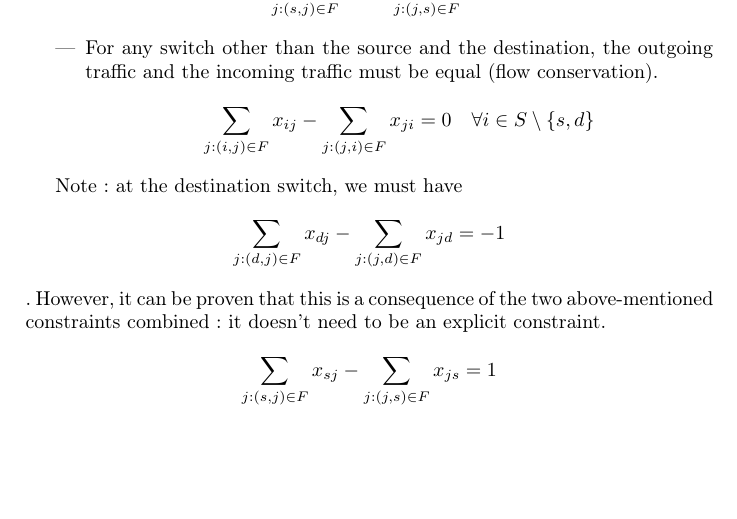
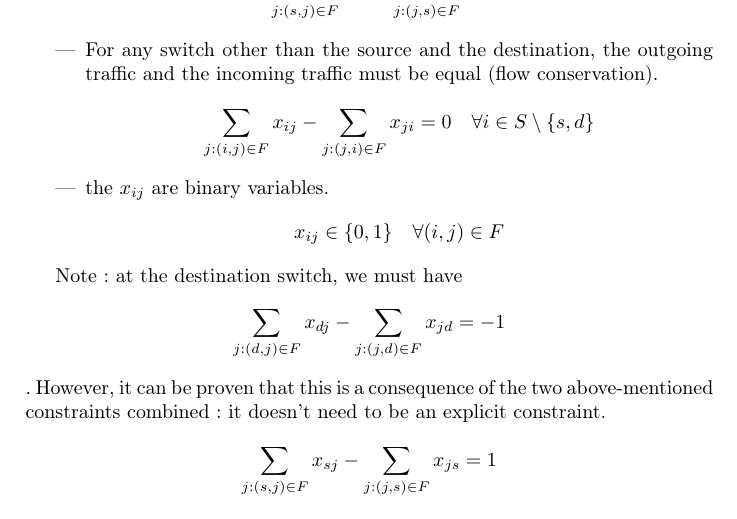
Before and after one commit to afourmy/swap, a LaTeX document (readme/netdim.tex): part of page 1 of 2, cut so that both start at the same text. Compiled offline with pdfLaTeX.

Commit message:
update readme

```diff
--- a/readme/netdim.tex
+++ b/readme/netdim.tex
@@ -28,6 +28,8 @@ A few constraints must be introduced to ensure the flow conservation:
 $$ \sum_{j: (s,j) \in F} x_{sj} - \sum_{j: (j, s) \in F} x_{js}= 1$$
   \item For any switch other than the source and the destination, the outgoing traffic and the incoming traffic must be equal (flow conservation).
 $$\sum_{j: (i,j) \in F} x_{ij} - \sum_{j: (j, i) \in F} x_{ji}= 0 \quad \forall i \in S \setminus \lbrace{s, d}\rbrace$$
+  \item the $x_{ij}$ are binary variables.
+$$x_{ij} \in \{0, 1\} \quad \forall (i, j) \in F$$
 \end{itemize}
 
 Note: at the destination switch, we must have $$\sum_{j: (d,j) \in F} x_{dj} - \sum_{j: (j, d) \in F} x_{jd}= -1$$. However, it can be proven that this is a consequence of the two above-mentioned constraints combined: it doesn't need to be an explicit constraint.
```
Also changed, not shown: README.md, readme/bbnplanet.jpg (added), readme/netdim.pdf, readme/routing1.png (added), readme/routing2.png (added).
